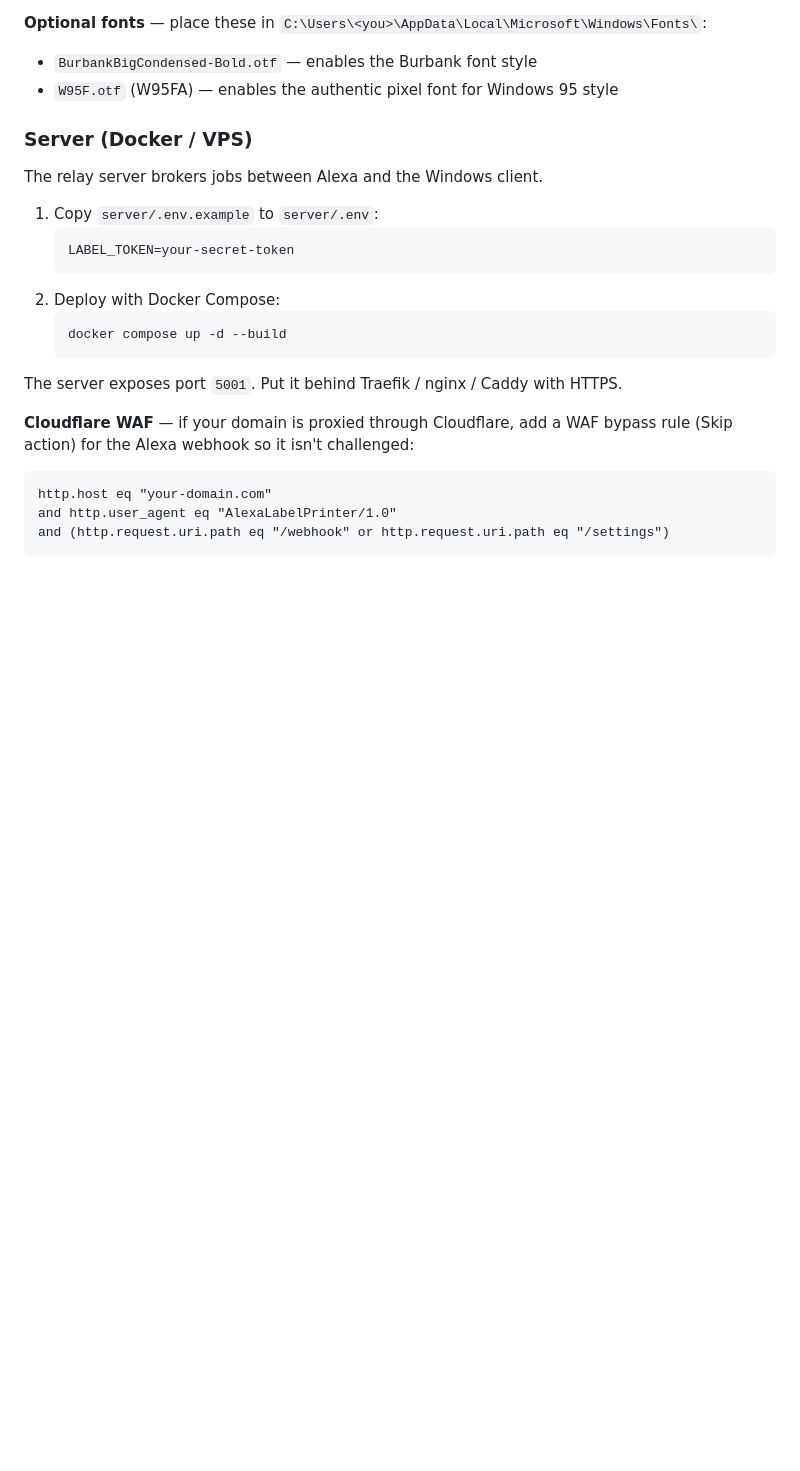
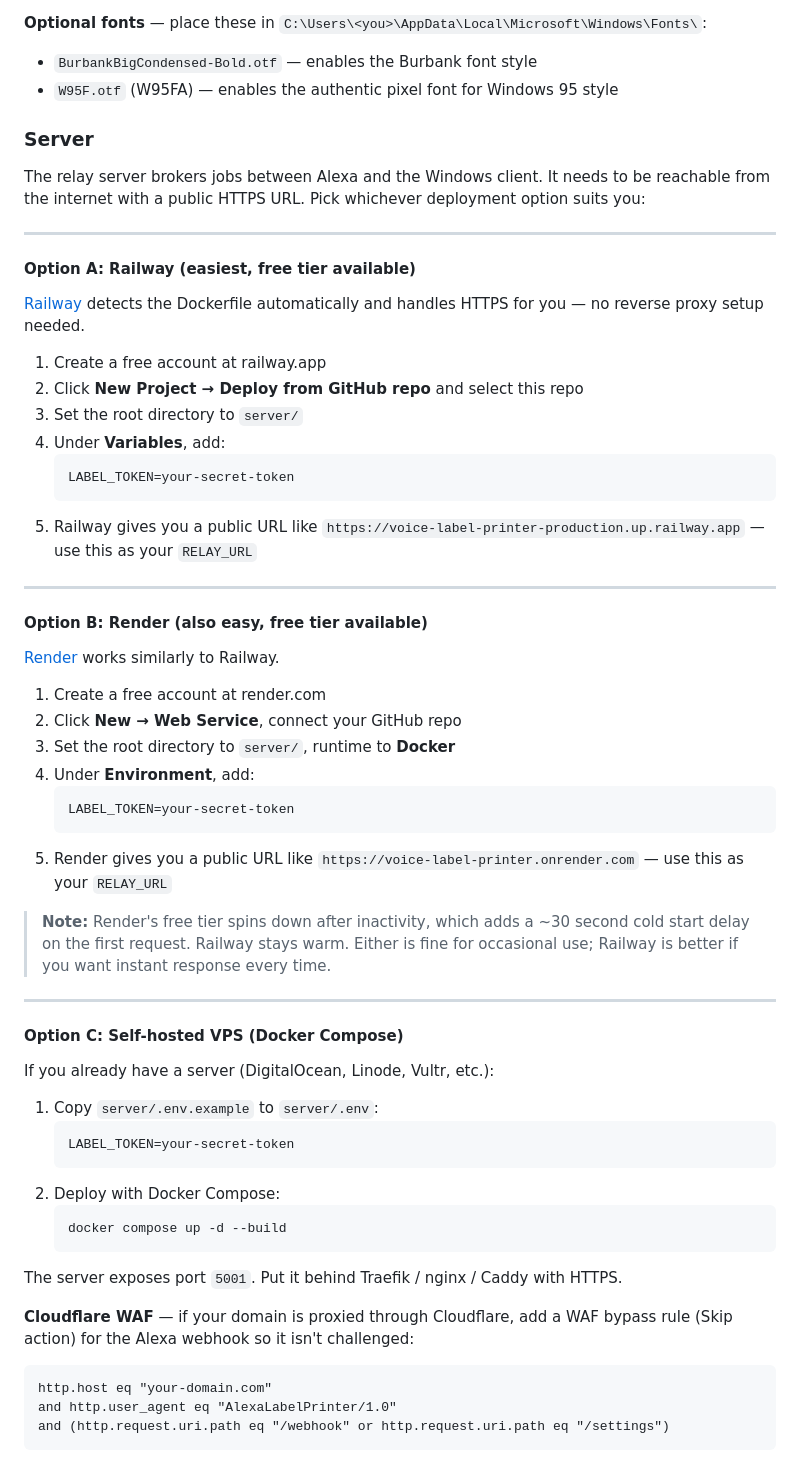
Before and after one commit to sholder89/voice-label-printer, a Markdown page: README.md, the part around one of its changes. Rendered like a GitHub page; blank space fills up the shorter version.

````diff
--- a/README.md
+++ b/README.md
@@ -133,9 +133,47 @@ telegram://<bot_token>@telegram?chats=<chat_id>
 - `BurbankBigCondensed-Bold.otf` — enables the Burbank font style
 - `W95F.otf` (W95FA) — enables the authentic pixel font for Windows 95 style
 
-### Server (Docker / VPS)
+### Server
 
-The relay server brokers jobs between Alexa and the Windows client.
+The relay server brokers jobs between Alexa and the Windows client. It needs to be reachable from the internet with a public HTTPS URL. Pick whichever deployment option suits you:
+
+---
+
+#### Option A: Railway (easiest, free tier available)
+
+[Railway](https://railway.app) detects the Dockerfile automatically and handles HTTPS for you — no reverse proxy setup needed.
+
+1. Create a free account at railway.app
+2. Click **New Project → Deploy from GitHub repo** and select this repo
+3. Set the root directory to `server/`
+4. Under **Variables**, add:
+   ```
+   LABEL_TOKEN=your-secret-token
+   ```
+5. Railway gives you a public URL like `https://voice-label-printer-production.up.railway.app` — use this as your `RELAY_URL`
+
+---
+
+#### Option B: Render (also easy, free tier available)
+
+[Render](https://render.com) works similarly to Railway.
+
+1. Create a free account at render.com
+2. Click **New → Web Service**, connect your GitHub repo
+3. Set the root directory to `server/`, runtime to **Docker**
+4. Under **Environment**, add:
+   ```
+   LABEL_TOKEN=your-secret-token
+   ```
+5. Render gives you a public URL like `https://voice-label-printer.onrender.com` — use this as your `RELAY_URL`
+
+> **Note:** Render's free tier spins down after inactivity, which adds a ~30 second cold start delay on the first request. Railway stays warm. Either is fine for occasional use; Railway is better if you want instant response every time.
+
+---
+
+#### Option C: Self-hosted VPS (Docker Compose)
+
+If you already have a server (DigitalOcean, Linode, Vultr, etc.):
 
 1. Copy `server/.env.example` to `server/.env`:
    ```
````
Also changed, not shown: other parts of README.md (+23 -3 lines).
